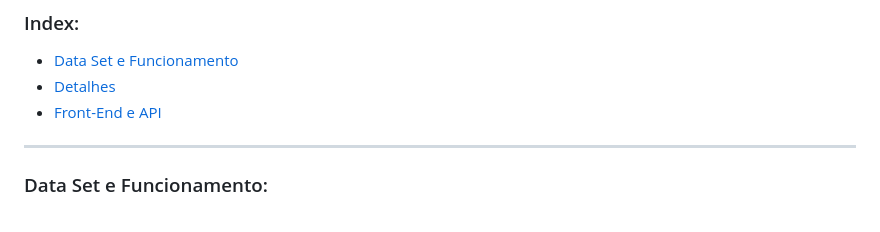
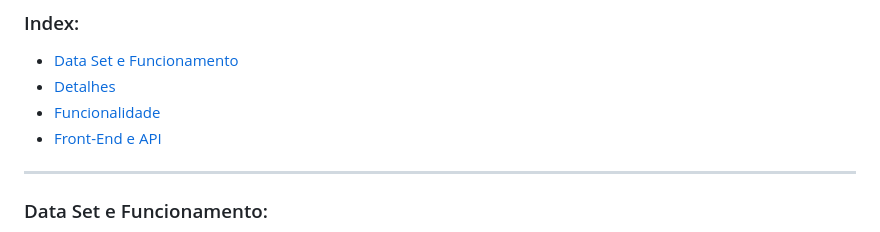
Before and after one commit to oThiagoBittencourt/FivePersonalityTestAI, a Markdown page: README.md, the part around the change. GitHub-like rendering.

```diff
--- a/README.md
+++ b/README.md
@@ -10,6 +10,7 @@ Projeto acadêmico que visa desenvolver, através do uso de `IA(Scikit-Learn)`,
 <!--ts-->
    * [Data Set e Funcionamento](#data-set-e-funcionamento)
    * [Detalhes](#detalhes)
+   * [Funcionalidade](#funcionalidade)
    * [Front-End e API](#front-end-e-api)
 <!--te-->
 
```
